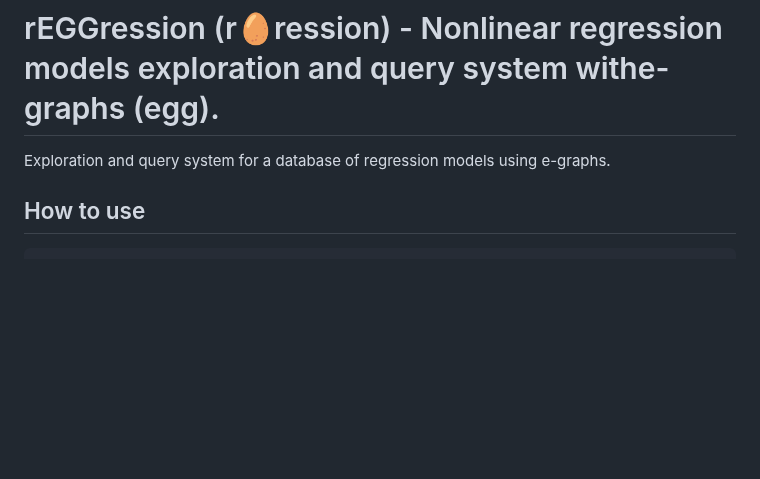
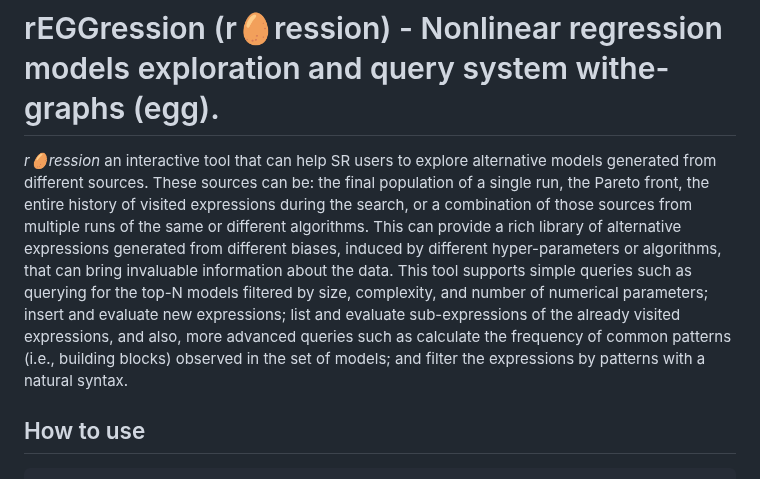
Before and after one commit to folivetti/srtree, a Markdown page: apps/rEGGression/README.md, the part around the change. GitHub-like rendering; blank space fills up the shorter version.

```diff
--- a/apps/rEGGression/README.md
+++ b/apps/rEGGression/README.md
@@ -1,7 +1,7 @@
 # rEGGression (r🥚ression) - Nonlinear regression models exploration and query system withe-graphs (egg).
 
-Exploration and query system for a database of regression models using
-e-graphs.
+*r🥚ression* an interactive tool that can help SR users to explore alternative models generated from different sources. These sources can be: the final population of a single run, the Pareto front, the entire history of visited expressions during the search, or a combination of those sources from multiple runs of the same or different algorithms. This can provide a rich library of alternative expressions generated from different biases, induced by different hyper-parameters or algorithms, that can bring invaluable information about the data.
+This tool supports simple queries such as querying for the top-N models filtered by size, complexity, and number of numerical parameters; insert and evaluate new expressions; list and evaluate sub-expressions of the already visited expressions, and also, more advanced queries such as calculate the frequency of common patterns (i.e., building blocks) observed in the set of models; and filter the expressions by patterns with a natural syntax.
 
 
 ## How to use
```
